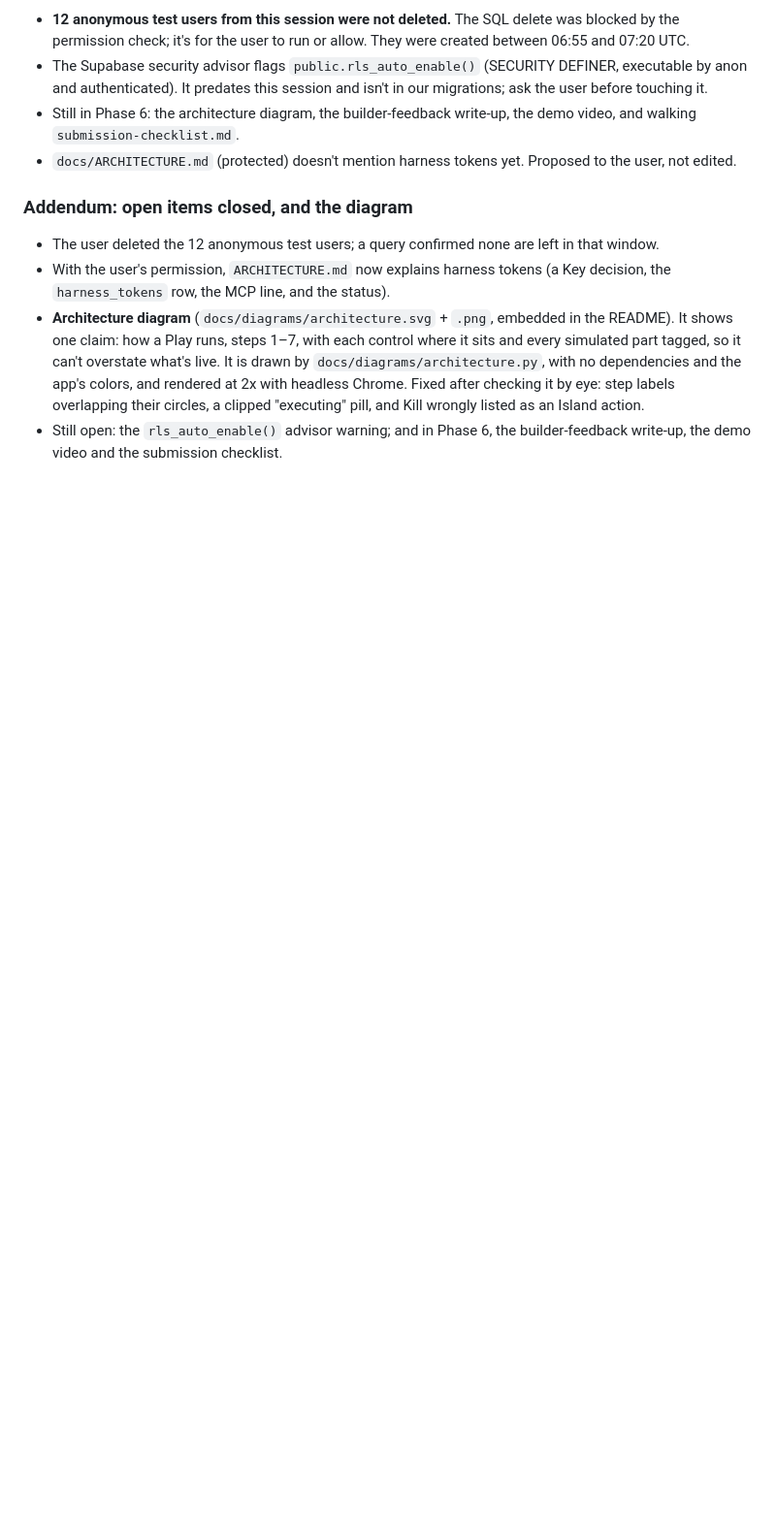
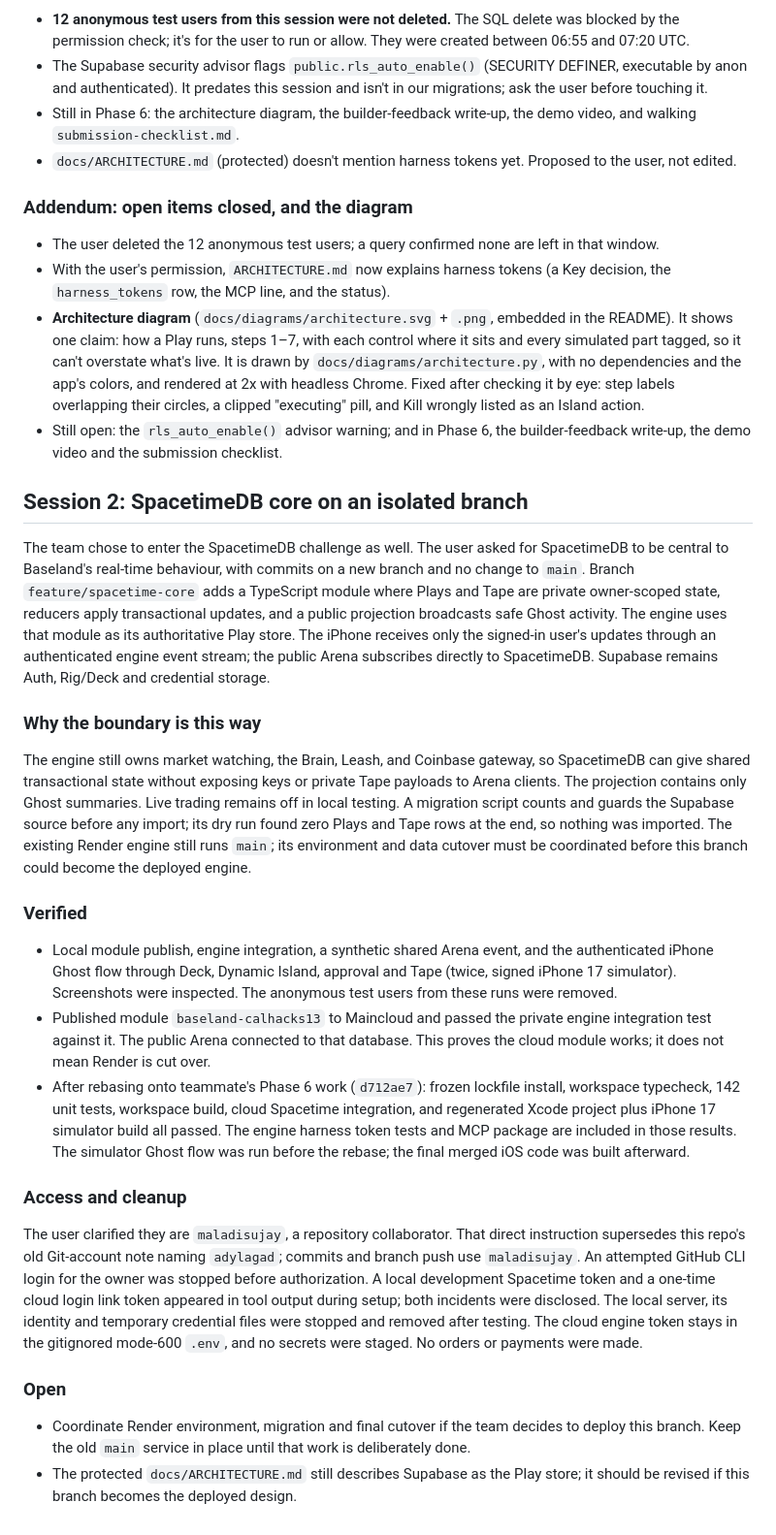
Before and after one commit to adylagad/baseland, a Markdown page: docs/context/2026-10-25.md, the part around the change. Shown at 97% size. Rendered like a GitHub page; blank space fills up the shorter version.

Commit message:
Document Spacetime branch verification and rollout boundary
Record why real-time Play state moved, what ran locally and in Maincloud, and that Render remains on main pending a coordinated cutover.

```diff
--- a/docs/context/2026-10-25.md
+++ b/docs/context/2026-10-25.md
@@ -88,3 +88,63 @@ harness the app's full powers. Instead:
   wrongly listed as an Island action.
 - Still open: the `rls_auto_enable()` advisor warning; and in Phase 6, the
   builder-feedback write-up, the demo video and the submission checklist.
+
+## Session 2: SpacetimeDB core on an isolated branch
+
+The team chose to enter the SpacetimeDB challenge as well. The user asked for
+SpacetimeDB to be central to Baseland's real-time behaviour, with commits on a
+new branch and no change to `main`. Branch `feature/spacetime-core` adds a
+TypeScript module where Plays and Tape are private owner-scoped state,
+reducers apply transactional updates, and a public projection broadcasts
+safe Ghost activity. The engine uses that module as its authoritative Play
+store. The iPhone receives only the signed-in user's updates through an
+authenticated engine event stream; the public Arena subscribes directly to
+SpacetimeDB. Supabase remains Auth, Rig/Deck and credential storage.
+
+### Why the boundary is this way
+
+The engine still owns market watching, the Brain, Leash, and Coinbase
+gateway, so SpacetimeDB can give shared transactional state without exposing
+keys or private Tape payloads to Arena clients. The projection contains only
+Ghost summaries. Live trading remains off in local testing. A migration
+script counts and guards the Supabase source before any import; its dry run
+found zero Plays and Tape rows at the end, so nothing was imported. The
+existing Render engine still runs `main`; its environment and data cutover
+must be coordinated before this branch could become the deployed engine.
+
+### Verified
+
+- Local module publish, engine integration, a synthetic shared Arena event,
+  and the authenticated iPhone Ghost flow through Deck, Dynamic Island,
+  approval and Tape (twice, signed iPhone 17 simulator). Screenshots were
+  inspected. The anonymous test users from these runs were removed.
+- Published module `baseland-calhacks13` to Maincloud and passed the private
+  engine integration test against it. The public Arena connected to that
+  database. This proves the cloud module works; it does not mean Render is
+  cut over.
+- After rebasing onto teammate's Phase 6 work (`d712ae7`): frozen lockfile
+  install, workspace typecheck, 142 unit tests, workspace build, cloud
+  Spacetime integration, and regenerated Xcode project plus iPhone 17
+  simulator build all passed. The engine harness token tests and MCP package
+  are included in those results. The simulator Ghost flow was run before
+  the rebase; the final merged iOS code was built afterward.
+
+### Access and cleanup
+
+The user clarified they are `maladisujay`, a repository collaborator. That
+direct instruction supersedes this repo's old Git-account note naming
+`adylagad`; commits and branch push use `maladisujay`. An attempted GitHub
+CLI login for the owner was stopped before authorization. A local development
+Spacetime token and a one-time cloud login link token appeared in tool output
+during setup; both incidents were disclosed. The local server, its identity
+and temporary credential files were stopped and removed after testing. The
+cloud engine token stays in the gitignored mode-600 `.env`, and no secrets
+were staged. No orders or payments were made.
+
+### Open
+
+- Coordinate Render environment, migration and final cutover if the team
+  decides to deploy this branch. Keep the old `main` service in place until
+  that work is deliberately done.
+- The protected `docs/ARCHITECTURE.md` still describes Supabase as the Play
+  store; it should be revised if this branch becomes the deployed design.
```
Also changed, not shown: docs/TIMELINE.md (+6 -0 lines).
